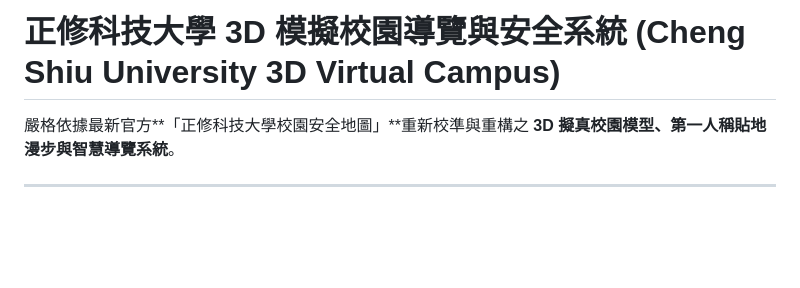
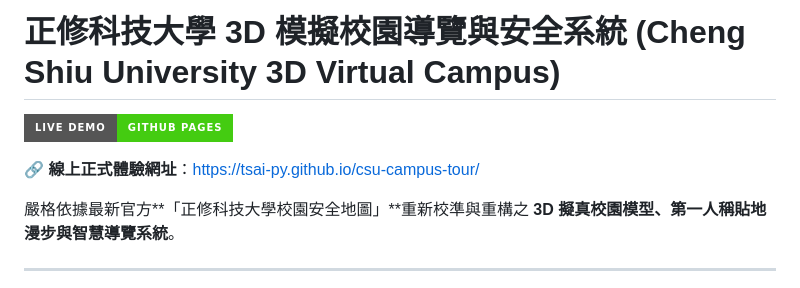
Before and after one commit to Tsai-PY/csu-campus-tour, a Markdown page: README.md, the part around the change. Rendered like a GitHub page; badges without logos; blank space fills up the shorter version.

Commit message:
docs: add GitHub Pages live demo link

```diff
--- a/README.md
+++ b/README.md
@@ -1,4 +1,8 @@
 # 正修科技大學 3D 模擬校園導覽與安全系統 (Cheng Shiu University 3D Virtual Campus)
+
+[![GitHub Pages](https://img.shields.io/badge/Live%20Demo-GitHub%20Pages-brightgreen?style=for-the-badge&logo=github)](https://tsai-py.github.io/csu-campus-tour/)
+
+🔗 **線上正式體驗網址**：[https://tsai-py.github.io/csu-campus-tour/](https://tsai-py.github.io/csu-campus-tour/)
 
 嚴格依據最新官方**「正修科技大學校園安全地圖」**重新校準與重構之 **3D 擬真校園模型、第一人稱貼地漫步與智慧導覽系統**。
 
```
